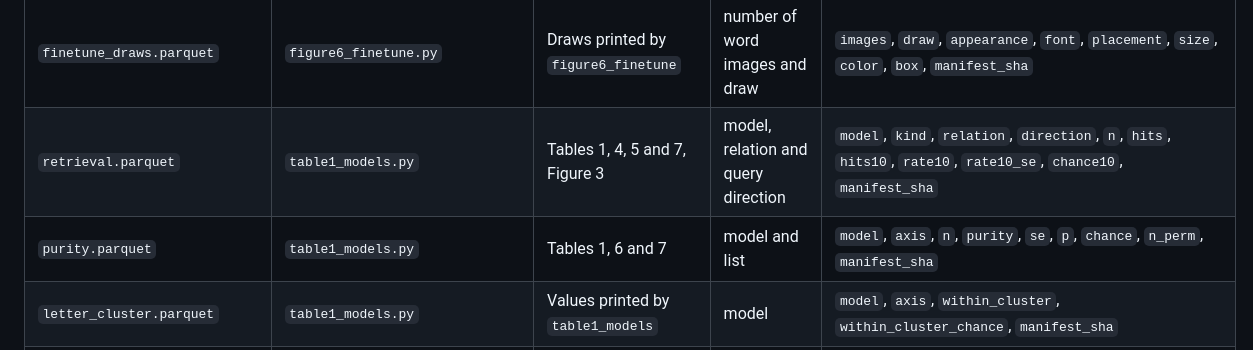
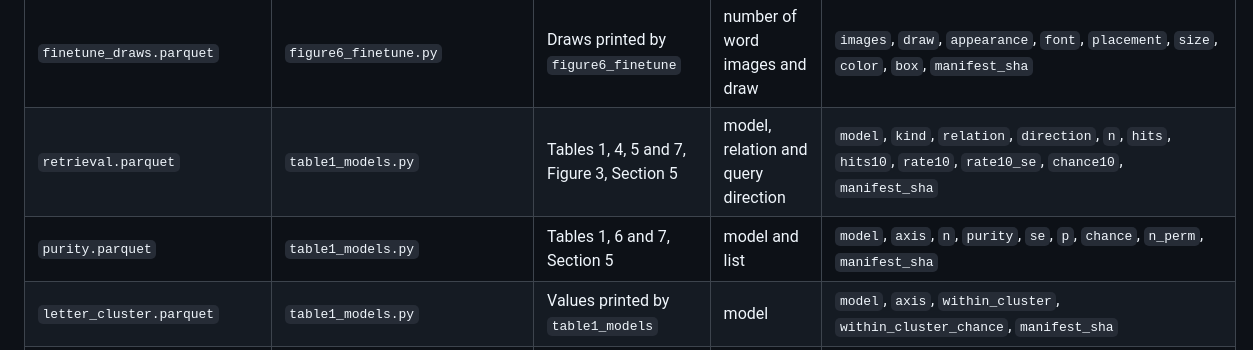
Before and after one commit to gjoelbye/vision-word-semantics, a Markdown page: results/README.md, the part around the change. Rendered like a GitHub page.

```diff
--- a/results/README.md
+++ b/results/README.md
@@ -18,8 +18,8 @@ fingerprints differ from those of the current inputs.
 | `two_clue_summary.parquet` | `figure5_two_clue.py` | Figure 5 | model and analysis set | `model`, `analysis_set`, `n_families`, `n_equations`, `joint_margin`, `interaction_margin`, `feature_axis_gain_over_base`, `base_axis_gain_over_feature`, `interaction_margin_ci_lo`, `interaction_margin_ci_hi`, `feature_axis_gain_over_base_ci_lo`, `feature_axis_gain_over_base_ci_hi`, `base_axis_gain_over_feature_ci_lo`, `base_axis_gain_over_feature_ci_hi`, `joint_margin_p_greater`, `feature_axis_gain_over_base_p_greater`, `base_axis_gain_over_feature_p_greater`, `interaction_margin_p_two_sided`, `structured_iut_effect`, `structured_iut_p_greater`, `joint_margin_p_holm`, `structured_iut_p_holm`, `interaction_margin_p_holm`, `n_bootstrap`, `bootstrap_seed`, `dataset_sha`, `manifest_sha` |
 | `finetune_effect.parquet` | `figure6_finetune.py` | Figure 6 | model or finetune, readout, task and number of word images | `model`, `readout`, `task`, `k`, `images`, `draws`, `value`, `spread`, `manifest_sha`, `representation`, `estimator`, `layer_index` |
 | `finetune_draws.parquet` | `figure6_finetune.py` | Draws printed by `figure6_finetune` | number of word images and draw | `images`, `draw`, `appearance`, `font`, `placement`, `size`, `color`, `box`, `manifest_sha` |
-| `retrieval.parquet` | `table1_models.py` | Tables 1, 4, 5 and 7, Figure 3 | model, relation and query direction | `model`, `kind`, `relation`, `direction`, `n`, `hits`, `hits10`, `rate10`, `rate10_se`, `chance10`, `manifest_sha` |
-| `purity.parquet` | `table1_models.py` | Tables 1, 6 and 7 | model and list | `model`, `axis`, `n`, `purity`, `se`, `p`, `chance`, `n_perm`, `manifest_sha` |
+| `retrieval.parquet` | `table1_models.py` | Tables 1, 4, 5 and 7, Figure 3, Section 5 | model, relation and query direction | `model`, `kind`, `relation`, `direction`, `n`, `hits`, `hits10`, `rate10`, `rate10_se`, `chance10`, `manifest_sha` |
+| `purity.parquet` | `table1_models.py` | Tables 1, 6 and 7, Section 5 | model and list | `model`, `axis`, `n`, `purity`, `se`, `p`, `chance`, `n_perm`, `manifest_sha` |
 | `letter_cluster.parquet` | `table1_models.py` | Values printed by `table1_models` | model | `model`, `axis`, `within_cluster`, `within_cluster_chance`, `manifest_sha` |
 | `items.parquet` | `table1_models.py` | Table 5 | model and comparison | `model`, `record_type`, `block`, `n`, `wins`, `sign_p`, `kept_above_baseline`, `kept_above_baseline_se`, `other_above_baseline`, `other_above_baseline_se`, `concrete_found`, `abstract_found`, `n_concrete`, `n_abstract`, `fisher_p`, `sign_p_holm`, `manifest_sha` |
 | `latent_categories.parquet` | `table1_models.py` | Table 6 | model and list | `model`, `dataset`, `n_test`, `n_correct`, `full_classification_accuracy`, `full_classification_accuracy_se`, `classification_chance`, `length_stratified_full_classification_accuracy_p`, `n_perm`, `manifest_sha` |
```
Also changed, not shown: README.md (+7 -3 lines), data/README.md (+3 -2 lines).
